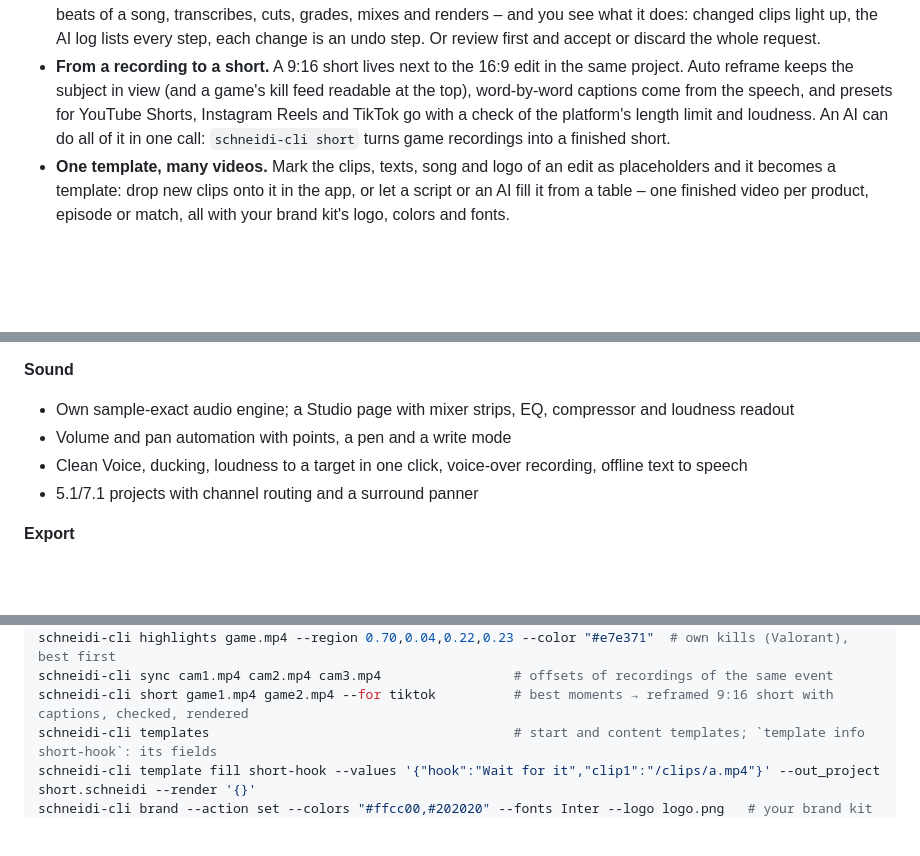
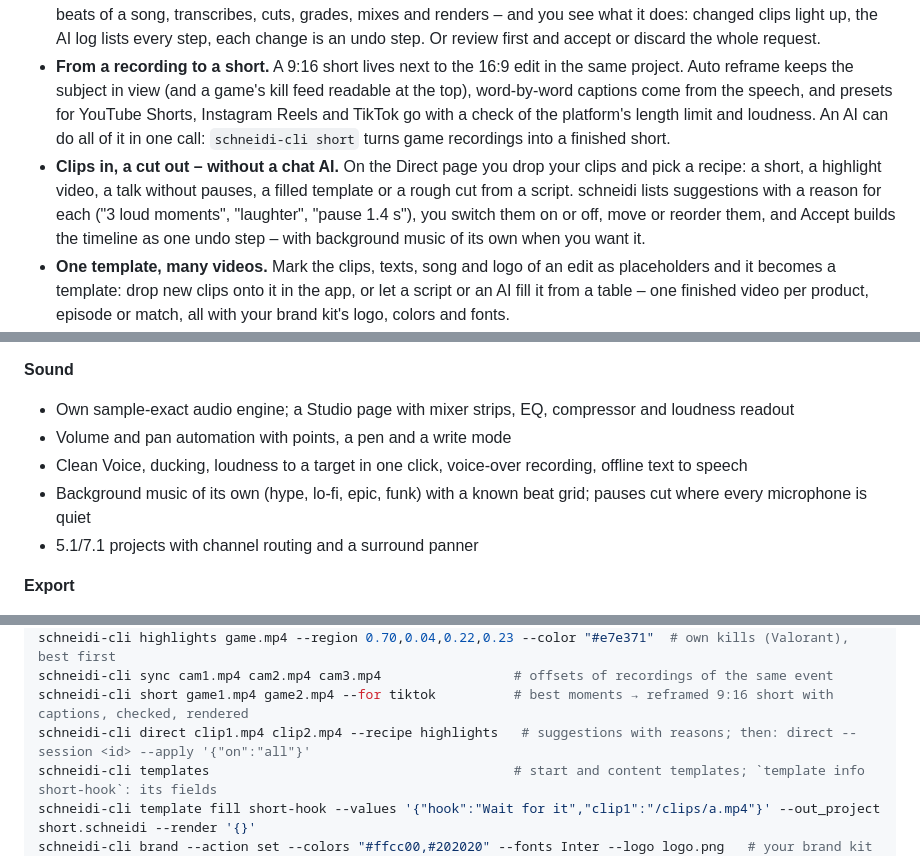
Before and after one commit to OnkelTheorie/schneidi, a Markdown page: README.md, 3 parts joined by grey strips. GitHub-like rendering; blank space fills up the shorter version.

```diff
--- a/README.md
+++ b/README.md
@@ -24,6 +24,7 @@ schneidi has six pages – Media, Edit, Compositing, Color, Studio and Deliver
 
 - **Edit together with an AI – any AI, any way.** Tell it what to do in the [AI chat](#ai-chat-in-the-app) next to the timeline (Claude, an OpenAI-compatible service or a local model), connect Claude Code or Claude Desktop in one step, or let an assistant work through the [command line and MCP server](#command-line-and-ai-editing-mcp), also on a server. It finds pauses, scene changes, loud moments and the beats of a song, transcribes, cuts, grades, mixes and renders – and you see what it does: changed clips light up, the AI log lists every step, each change is an undo step. Or review first and accept or discard the whole request.
 - **From a recording to a short.** A 9:16 short lives next to the 16:9 edit in the same project. Auto reframe keeps the subject in view (and a game's kill feed readable at the top), word-by-word captions come from the speech, and presets for YouTube Shorts, Instagram Reels and TikTok go with a check of the platform's length limit and loudness. An AI can do all of it in one call: `schneidi-cli short` turns game recordings into a finished short.
+- **Clips in, a cut out – without a chat AI.** On the Direct page you drop your clips and pick a recipe: a short, a highlight video, a talk without pauses, a filled template or a rough cut from a script. schneidi lists suggestions with a reason for each ("3 loud moments", "laughter", "pause 1.4 s"), you switch them on or off, move or reorder them, and Accept builds the timeline as one undo step – with background music of its own when you want it.
 - **One template, many videos.** Mark the clips, texts, song and logo of an edit as placeholders and it becomes a template: drop new clips onto it in the app, or let a script or an AI fill it from a table – one finished video per product, episode or match, all with your brand kit's logo, colors and fonts.
 - **Layers, masks, keying and tracking – with nodes or as layers.** The Compositing page shows a clip's compositing as a simple layer stack or as a node graph: key a green screen, put text behind a person, blur a face that moves, stick a logo onto a surface. Ready recipes do the common jobs in one click, and an AI builds the same graphs through the command line.
 - **A professional workflow on any computer.** Pages for each step, ripple, roll, slip and slide trims, compound clips, multicam, color wheels and scopes, a sound page with automation and 5.1/7.1 surround – with the shortcuts you know from the big editors (a standard and a beginner preset, every key changeable), but light enough for an older laptop.
@@ -122,6 +128,7 @@ The short version, one line per item. **Every detail is in [FEATURES.md](FEATURE
 - Own sample-exact audio engine; a Studio page with mixer strips, EQ, compressor and loudness readout
 - Volume and pan automation with points, a pen and a write mode
 - Clean Voice, ducking, loudness to a target in one click, voice-over recording, offline text to speech
+- Background music of its own (hype, lo-fi, epic, funk) with a known beat grid; pauses cut where every microphone is quiet
 - 5.1/7.1 projects with channel routing and a surround panner
 
 **Export**
@@ -257,6 +266,7 @@ schneidi-cli beats song.mp3 --project talk.schneidi          # tempo, bars, phra
 schneidi-cli highlights game.mp4 --region 0.70,0.04,0.22,0.23 --color "#e7e371"  # own kills (Valorant), best first
 schneidi-cli sync cam1.mp4 cam2.mp4 cam3.mp4                 # offsets of recordings of the same event
 schneidi-cli short game1.mp4 game2.mp4 --for tiktok          # best moments → reframed 9:16 short with captions, checked, rendered
+schneidi-cli direct clip1.mp4 clip2.mp4 --recipe highlights   # suggestions with reasons; then: direct --session <id> --apply '{"on":"all"}'
 schneidi-cli templates                                       # start and content templates; `template info short-hook`: its fields
 schneidi-cli template fill short-hook --values '{"hook":"Wait for it","clip1":"/clips/a.mp4"}' --out_project short.schneidi --render '{}'
 schneidi-cli brand --action set --colors "#ffcc00,#202020" --fonts Inter --logo logo.png   # your brand kit
```
Also changed, not shown: other parts of README.md (+13 -8 lines), FEATURES.md (+19 -4 lines), screenshots/direct.png (added), 4 other files.
